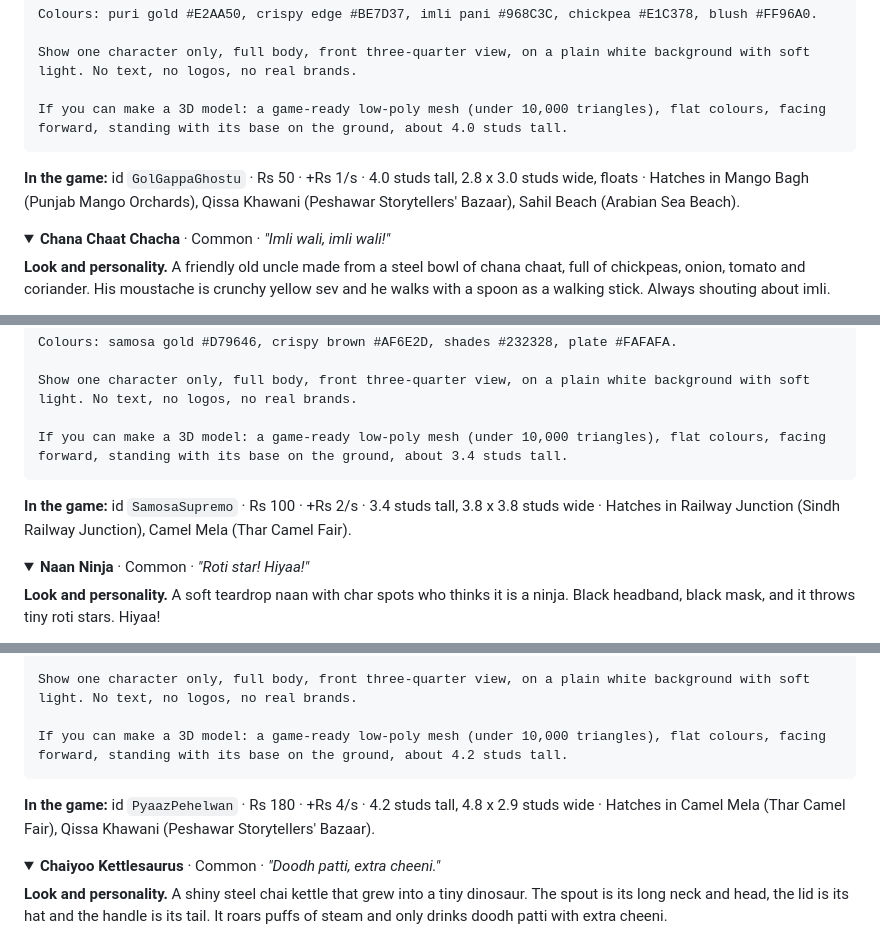
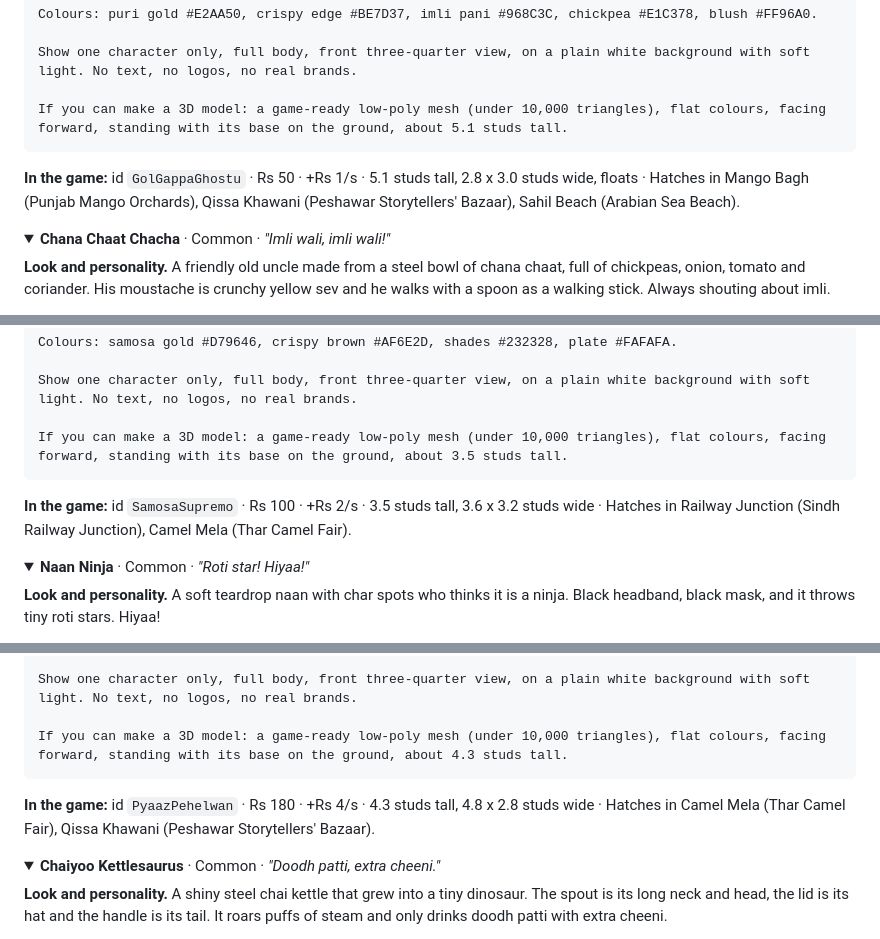
Before and after one commit to Abdullah-0515/Chai-Chaos, a Markdown page: README.md, 3 parts joined by grey strips. GitHub-like rendering; folded sections open.

````diff
--- a/README.md
+++ b/README.md
@@ -312,10 +312,10 @@ Colours: puri gold #E2AA50, crispy edge #BE7D37, imli pani #968C3C, chickpea #E1
 
 Show one character only, full body, front three-quarter view, on a plain white background with soft light. No text, no logos, no real brands.
 
-If you can make a 3D model: a game-ready low-poly mesh (under 10,000 triangles), flat colours, facing forward, standing with its base on the ground, about 4.0 studs tall.
-```
-
-**In the game:** id `GolGappaGhostu` · Rs 50 · +Rs 1/s · 4.0 studs tall, 2.8 x 3.0 studs wide, floats · Hatches in Mango Bagh (Punjab Mango Orchards), Qissa Khawani (Peshawar Storytellers' Bazaar), Sahil Beach (Arabian Sea Beach).
+If you can make a 3D model: a game-ready low-poly mesh (under 10,000 triangles), flat colours, facing forward, standing with its base on the ground, about 5.1 studs tall.
+```
+
+**In the game:** id `GolGappaGhostu` · Rs 50 · +Rs 1/s · 5.1 studs tall, 2.8 x 3.0 studs wide, floats · Hatches in Mango Bagh (Punjab Mango Orchards), Qissa Khawani (Peshawar Storytellers' Bazaar), Sahil Beach (Arabian Sea Beach).
 
 </details>
 
@@ -382,10 +382,10 @@ Colours: samosa gold #D79646, crispy brown #AF6E2D, shades #232328, plate #FAFAF
 
 Show one character only, full body, front three-quarter view, on a plain white background with soft light. No text, no logos, no real brands.
 
-If you can make a 3D model: a game-ready low-poly mesh (under 10,000 triangles), flat colours, facing forward, standing with its base on the ground, about 3.4 studs tall.
-```
-
-**In the game:** id `SamosaSupremo` · Rs 100 · +Rs 2/s · 3.4 studs tall, 3.8 x 3.8 studs wide · Hatches in Railway Junction (Sindh Railway Junction), Camel Mela (Thar Camel Fair).
+If you can make a 3D model: a game-ready low-poly mesh (under 10,000 triangles), flat colours, facing forward, standing with its base on the ground, about 3.5 studs tall.
+```
+
+**In the game:** id `SamosaSupremo` · Rs 100 · +Rs 2/s · 3.5 studs tall, 3.6 x 3.2 studs wide · Hatches in Railway Junction (Sindh Railway Junction), Camel Mela (Thar Camel Fair).
 
 </details>
 
@@ -487,10 +487,10 @@ Colours: onion #A53C78, onion skin #E1AFCD, sprouts #3C9632, shorts #DC3232, cha
 
 Show one character only, full body, front three-quarter view, on a plain white background with soft light. No text, no logos, no real brands.
 
-If you can make a 3D model: a game-ready low-poly mesh (under 10,000 triangles), flat colours, facing forward, standing with its base on the ground, about 4.2 studs tall.
-```
-
-**In the game:** id `PyaazPehelwan` · Rs 180 · +Rs 4/s · 4.2 studs tall, 4.8 x 2.9 studs wide · Hatches in Camel Mela (Thar Camel Fair), Qissa Khawani (Peshawar Storytellers' Bazaar).
+If you can make a 3D model: a game-ready low-poly mesh (under 10,000 triangles), flat colours, facing forward, standing with its base on the ground, about 4.3 studs tall.
+```
+
+**In the game:** id `PyaazPehelwan` · Rs 180 · +Rs 4/s · 4.3 studs tall, 4.8 x 2.8 studs wide · Hatches in Camel Mela (Thar Camel Fair), Qissa Khawani (Peshawar Storytellers' Bazaar).
 
 </details>
 
````
Also changed, not shown: other parts of README.md (+2 -2 lines), docs/models/ChanaChaatChacha.jpg (added), docs/models/GolGappaGhostu.jpg (added), docs/models/KulfiKangaroo.jpg (added), docs/models/NaanNinja.jpg (added), docs/models/PyaazPehelwan.jpg (added), docs/models/SamosaSupremo.jpg (added), 5 other files.
